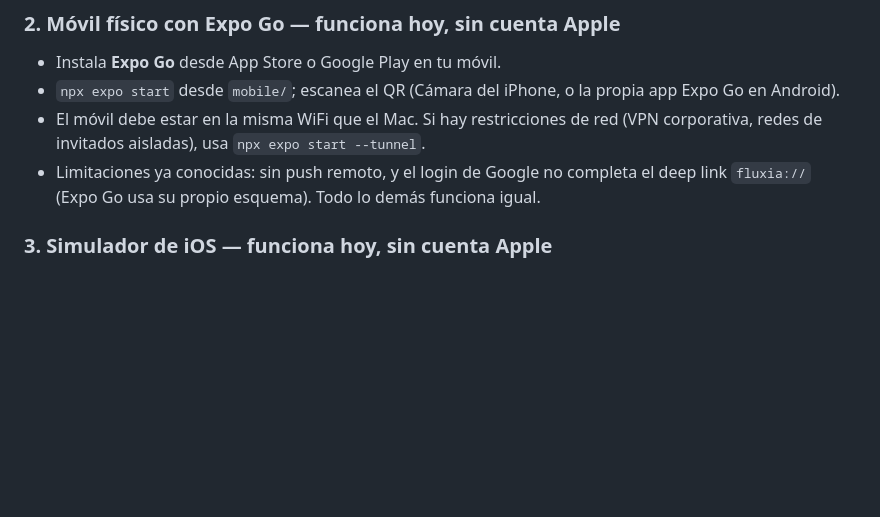
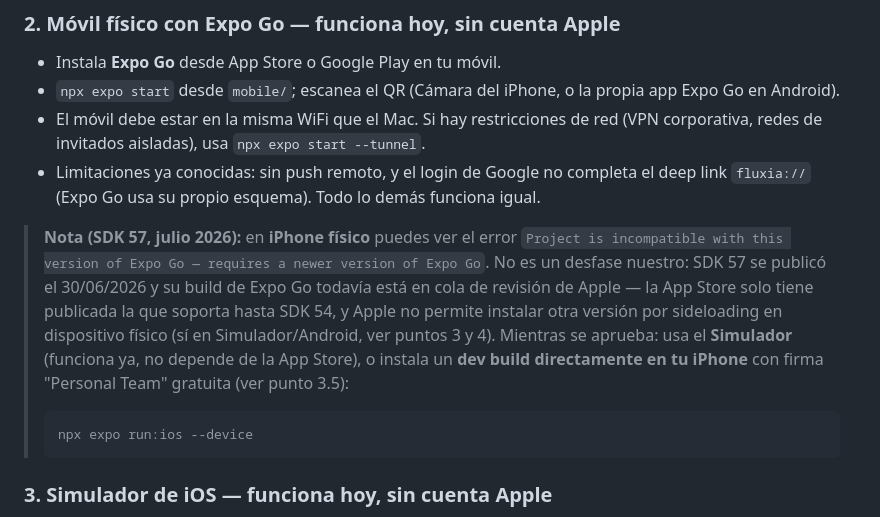
Before and after one commit to soymachine/Cacalendario-2, a Markdown page: mobile/README.md, the part around the change. GitHub-like rendering; blank space fills up the shorter version.

Commit message:
docs: explicar el error de Expo Go incompatible con SDK 57 en iPhone
SDK 57 se publicó el 30/06/2026 y su build de Expo Go aún está en
revisión de Apple; la App Store solo tiene publicada la de SDK 54, y
Apple no permite sideloading de otras versiones en dispositivo físico.
Documenta el workaround (Simulador o dev build con firma Personal Team)
mientras se aprueba.

Co-Authored-By: Claude Sonnet 5 <noreply@anthropic.com>
Claude-Session: https://claude.ai/code/session_01DyYiyMc4fDgPguNVe5ASdY

````diff
--- a/mobile/README.md
+++ b/mobile/README.md
@@ -72,6 +72,18 @@ npm install
   corporativa, redes de invitados aisladas), usa `npx expo start --tunnel`.
 - Limitaciones ya conocidas: sin push remoto, y el login de Google no completa el deep
   link `fluxia://` (Expo Go usa su propio esquema). Todo lo demás funciona igual.
+
+> **Nota (SDK 57, julio 2026):** en **iPhone físico** puedes ver el error `Project is
+> incompatible with this version of Expo Go — requires a newer version of Expo Go`.
+> No es un desfase nuestro: SDK 57 se publicó el 30/06/2026 y su build de Expo Go
+> todavía está en cola de revisión de Apple — la App Store solo tiene publicada la que
+> soporta hasta SDK 54, y Apple no permite instalar otra versión por sideloading en
+> dispositivo físico (sí en Simulador/Android, ver puntos 3 y 4). Mientras se aprueba:
+> usa el **Simulador** (funciona ya, no depende de la App Store), o instala un **dev
+> build directamente en tu iPhone** con firma "Personal Team" gratuita (ver punto 3.5):
+> ```bash
+> npx expo run:ios --device
+> ```
 
 ### 3. Simulador de iOS — funciona hoy, sin cuenta Apple
 
````
